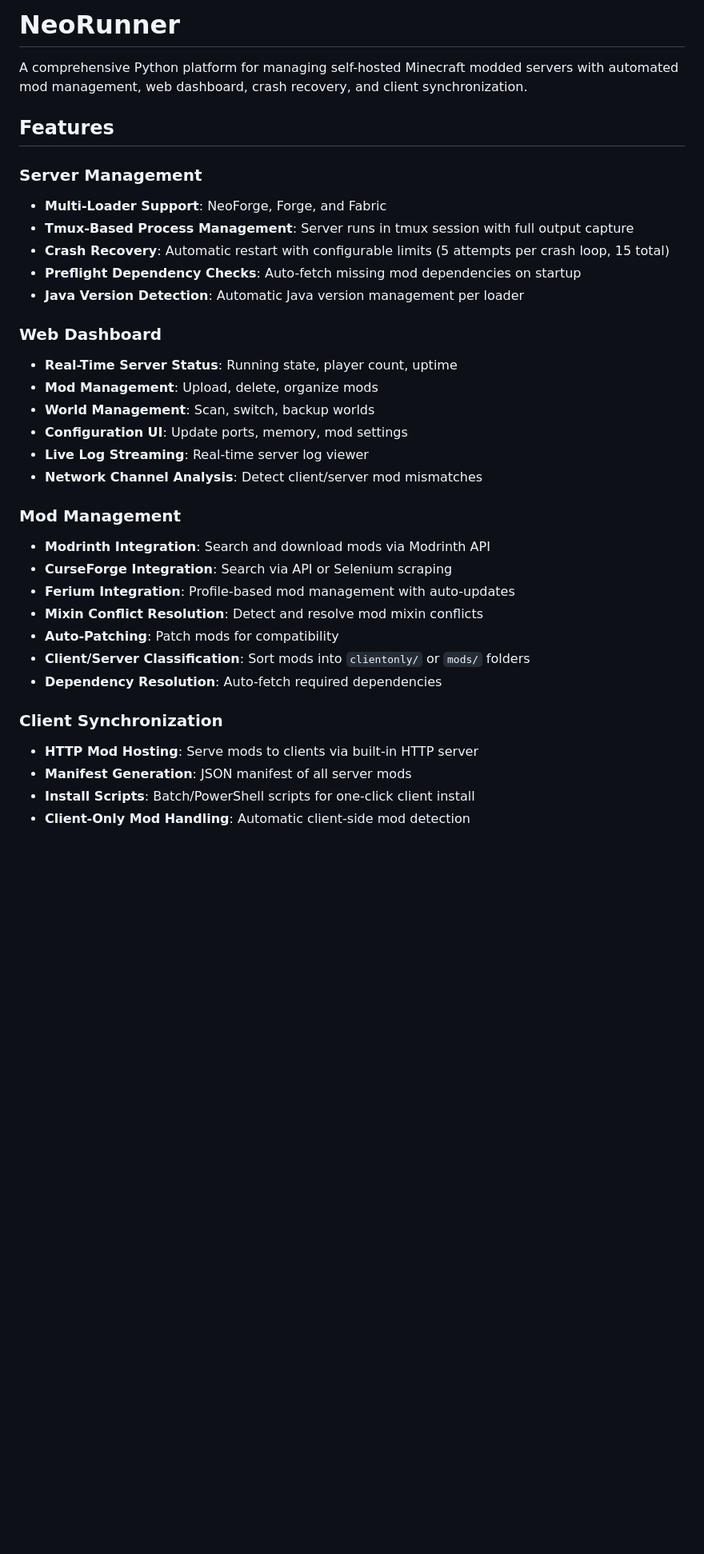
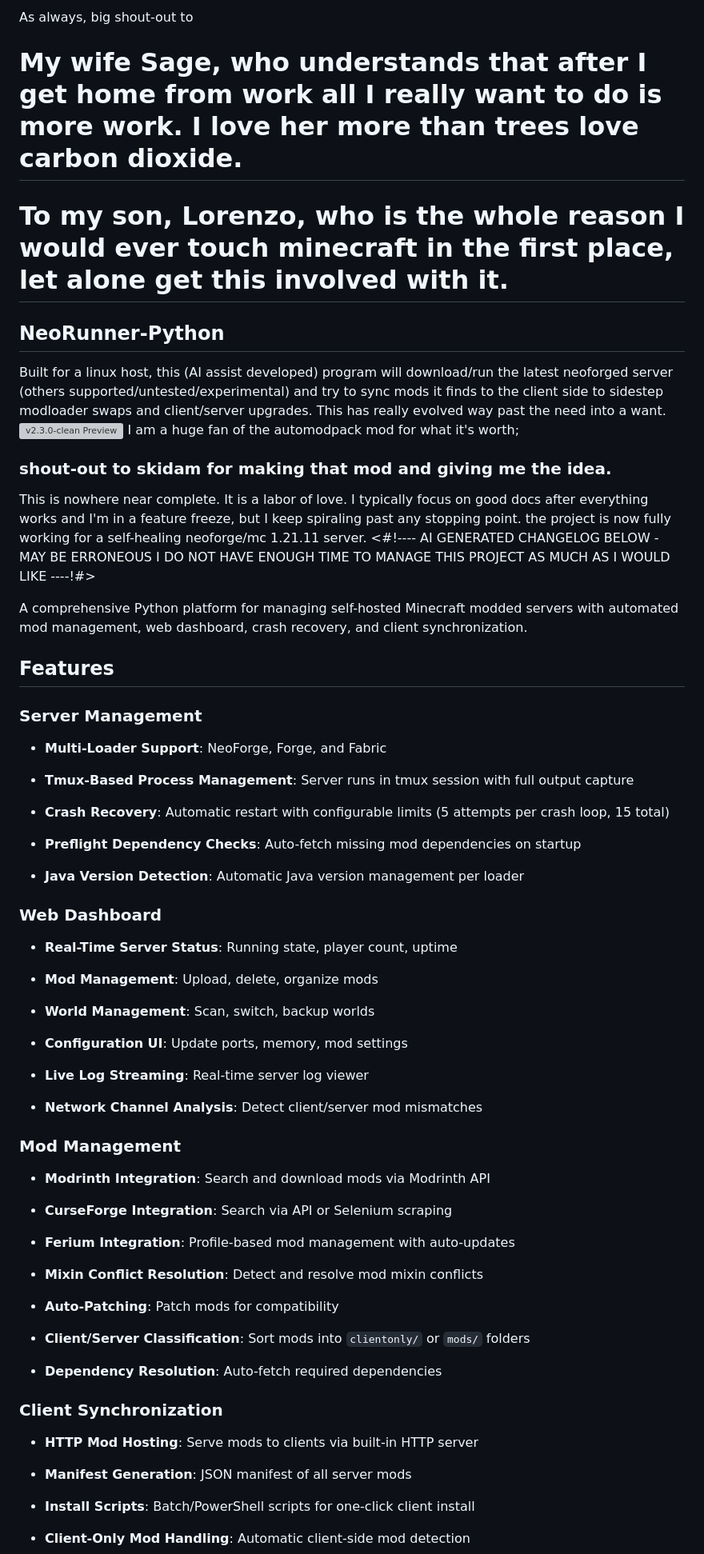
Before and after one commit to nickyg666/NeoRunner-Python, a Markdown page: README.md, the part around one of its changes. Shown at 80% size. GitHub-like rendering; blank space fills up the shorter version; grey boxes are pictures that could not be loaded.

Commit message:
Update README.md
Fix formatting / add preview video of waitress+flask implementation

```diff
--- a/README.md
+++ b/README.md
@@ -1,34 +1,72 @@
-# NeoRunner
+As always, big shout-out to
+
+# My wife Sage, who understands that after I get home from work all I really want to do is more work. I love her more than trees love carbon dioxide.
+
+# To my son, Lorenzo, who is the whole reason I would ever touch minecraft in the first place, let alone get this involved with it.
+
+## NeoRunner-Python
+Built for a linux host, this (AI assist developed) program will download/run the latest neoforged server (others supported/untested/experimental) and try to sync mods it finds to the client side to sidestep modloader swaps and client/server upgrades. This has really evolved way past the need into a want.
+[![v2.3.0-clean Preview](https://raw.githubusercontent.com/nickyg666/NeoRunner-Python/master/neorunner.jpg)](https://x0.at/RSqi.mp4)
+I am a huge fan of the automodpack mod for what it's worth;
+
+### shout-out to skidam for making that mod and giving me the idea.
+
+This is nowhere near complete. It is a labor of love. I typically focus on good docs after everything works and I'm in a feature freeze, but I keep spiraling past any stopping point. the project is now fully working for a self-healing neoforge/mc 1.21.11 server.
+<#!---- AI GENERATED CHANGELOG BELOW - MAY BE ERRONEOUS I DO NOT HAVE ENOUGH TIME TO MANAGE THIS PROJECT AS MUCH AS I WOULD LIKE ----!#>
 
 A comprehensive Python platform for managing self-hosted Minecraft modded servers with automated mod management, web dashboard, crash recovery, and client synchronization.
 
 ## Features
 
+
 ### Server Management
+
 - **Multi-Loader Support**: NeoForge, Forge, and Fabric
+
 - **Tmux-Based Process Management**: Server runs in tmux session with full output capture
+
 - **Crash Recovery**: Automatic restart with configurable limits (5 attempts per crash loop, 15 total)
+
 - **Preflight Dependency Checks**: Auto-fetch missing mod dependencies on startup
+
 - **Java Version Detection**: Automatic Java version management per loader
 
+
 ### Web Dashboard
+
 - **Real-Time Server Status**: Running state, player count, uptime
+
 - **Mod Management**: Upload, delete, organize mods
+
 - **World Management**: Scan, switch, backup worlds
+
 - **Configuration UI**: Update ports, memory, mod settings
+
 - **Live Log Streaming**: Real-time server log viewer
+
 - **Network Channel Analysis**: Detect client/server mod mismatches
 
+
 ### Mod Management
+
 - **Modrinth Integration**: Search and download mods via Modrinth API
+
 - **CurseForge Integration**: Search via API or Selenium scraping
+
 - **Ferium Integration**: Profile-based mod management with auto-updates
+
 - **Mixin Conflict Resolution**: Detect and resolve mod mixin conflicts
+
 - **Auto-Patching**: Patch mods for compatibility
+
 - **Client/Server Classification**: Sort mods into `clientonly/` or `mods/` folders
+
 - **Dependency Resolution**: Auto-fetch required dependencies
 
 ### Client Synchronization
+
 - **HTTP Mod Hosting**: Serve mods to clients via built-in HTTP server
+
 - **Manifest Generation**: JSON manifest of all server mods
+
 - **Install Scripts**: Batch/PowerShell scripts for one-click client install
```
Also changed, not shown: other parts of README.md (+12 -0 lines).
